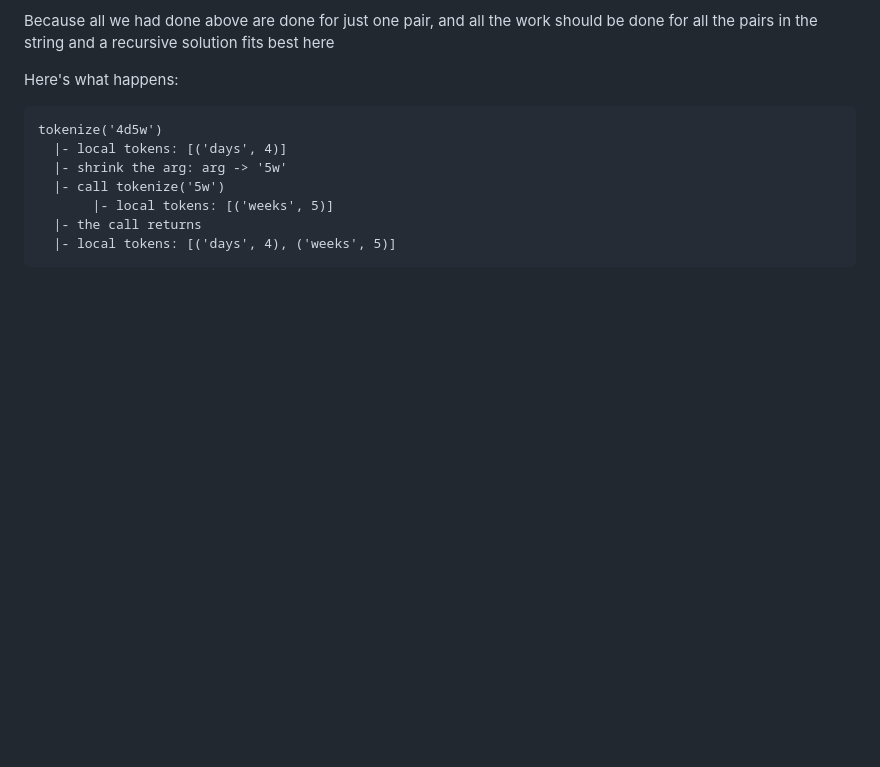
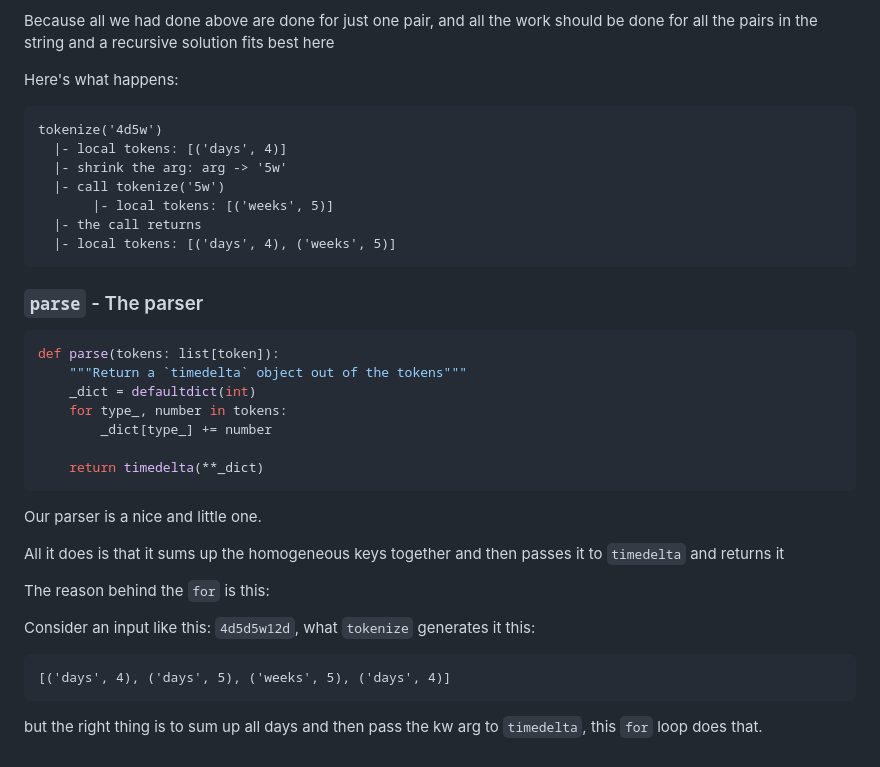
Before and after one commit to mahdihaghverdi/timetp, a Markdown page: README.md, the part around the change. Rendered like a GitHub page; blank space fills up the shorter version.

Commit message:
write the `parse` impl

````diff
--- a/README.md
+++ b/README.md
@@ -190,3 +190,28 @@ tokenize('4d5w')
   |- the call returns
   |- local tokens: [('days', 4), ('weeks', 5)]
 ```
+
+
+### `parse` - The parser
+```python
+def parse(tokens: list[token]):
+    """Return a `timedelta` object out of the tokens"""
+    _dict = defaultdict(int)
+    for type_, number in tokens:
+        _dict[type_] += number
+
+    return timedelta(**_dict)
+```
+
+Our parser is a nice and little one.
+
+All it does is that it sums up the homogeneous keys together and then passes it to `timedelta` and returns it
+
+The reason behind the `for` is this:
+
+Consider an input like this: `4d5d5w12d`, what `tokenize` generates it this:
+```
+[('days', 4), ('days', 5), ('weeks', 5), ('days', 4)]
+```
+
+but the right thing is to sum up all days and then pass the kw arg to `timedelta`, this `for` loop does that.
````
